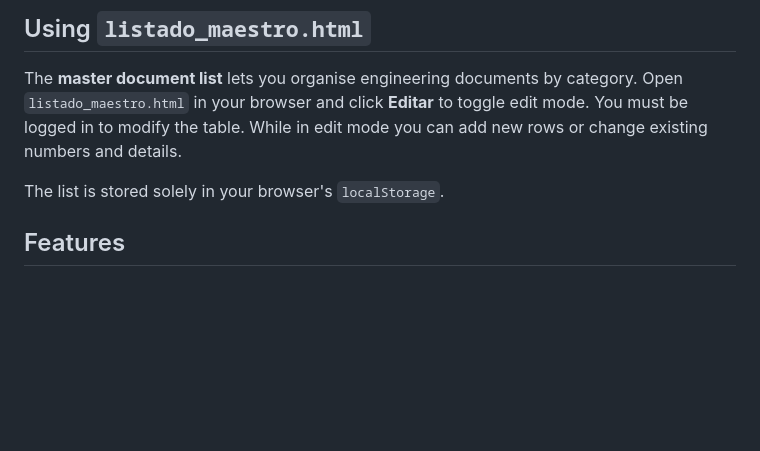
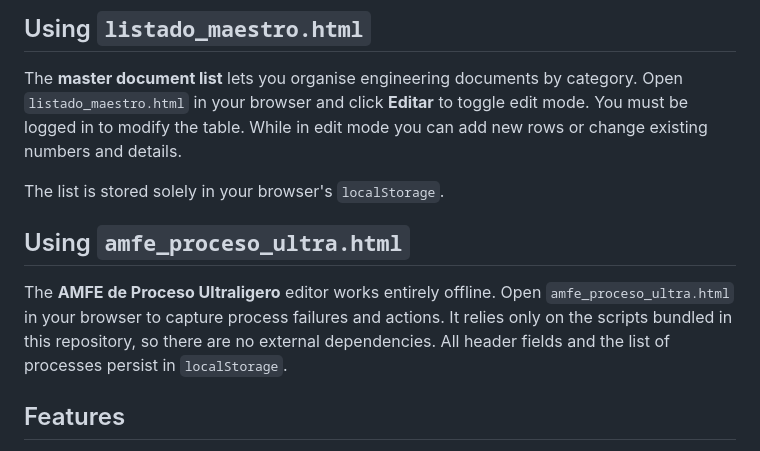
Before and after one commit to facussc24/Proyecto-barack, a Markdown page: README.md, the part around the change. Rendered like a GitHub page; blank space fills up the shorter version.

Commit message:
docs: document amfe_proceso_ultra usage

```diff
--- a/README.md
+++ b/README.md
@@ -25,6 +25,14 @@ Editing the master list and the sinóptico now requires being logged in.
 The **master document list** lets you organise engineering documents by category. Open `listado_maestro.html` in your browser and click **Editar** to toggle edit mode. You must be logged in to modify the table. While in edit mode you can add new rows or change existing numbers and details.
 
 The list is stored solely in your browser's `localStorage`.
+
+## Using `amfe_proceso_ultra.html`
+
+The **AMFE de Proceso Ultraligero** editor works entirely offline. Open
+`amfe_proceso_ultra.html` in your browser to capture process failures and
+actions. It relies only on the scripts bundled in this repository, so there are
+no external dependencies. All header fields and the list of processes persist in
+`localStorage`.
 ## Features
 
 - **Column toggles** – checkboxes let you hide or show specific table columns.
```
